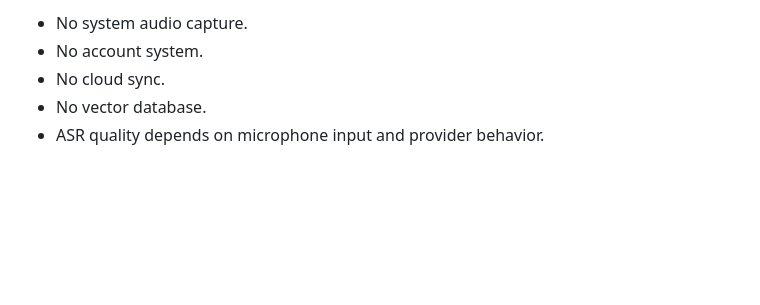
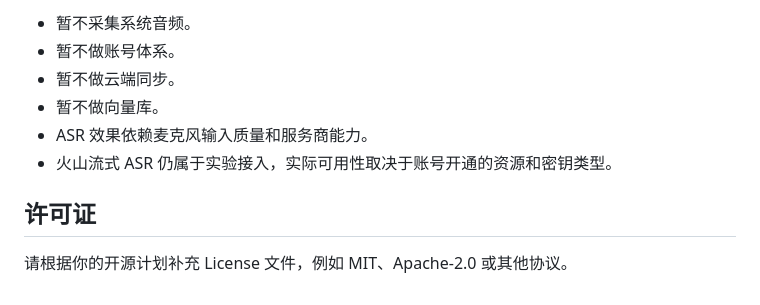
Before and after one commit to yuangelaoge/ai-interview-assistant, a Markdown page: README.md, the part around one of its changes. Rendered like a GitHub page; blank space fills up the shorter version.

```diff
--- a/README.md
+++ b/README.md
@@ -128,6 +158,11 @@ Review any matches manually. Field names are expected; real secrets are not.
 
-- No system audio capture.
-- No account system.
-- No cloud sync.
-- No vector database.
-- ASR quality depends on microphone input and provider behavior.
+- 暂不采集系统音频。
+- 暂不做账号体系。
+- 暂不做云端同步。
+- 暂不做向量库。
+- ASR 效果依赖麦克风输入质量和服务商能力。
+- 火山流式 ASR 仍属于实验接入，实际可用性取决于账号开通的资源和密钥类型。
+
+## 许可证
+
+请根据你的开源计划补充 License 文件，例如 MIT、Apache-2.0 或其他协议。
```
Also changed, not shown: other parts of README.md (+75 -45 lines).
